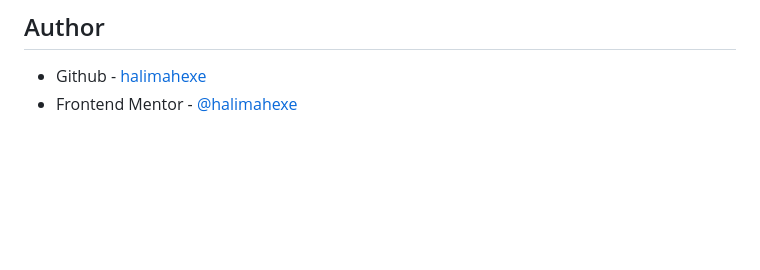
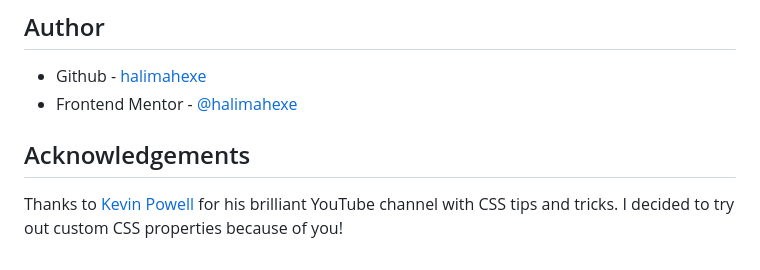
Before and after one commit to halimahexe/QR-Code, a Markdown page: README-template.md, the part around the change. Rendered like a GitHub page; blank space fills up the shorter version.

Commit message:
update with acknowledgements

```diff
--- a/README-template.md
+++ b/README-template.md
@@ -87,3 +87,7 @@ Use this section to outline areas that you want to continue focusing on in futur
 
 - Github - [halimahexe](https://www.github.com/halimahexe)
 - Frontend Mentor - [@halimahexe](https://www.frontendmentor.io/profile/halimahexe)
+
+## Acknowledgements
+
+Thanks to [Kevin Powell](https://www.youtube.com/@KevinPowell) for his brilliant YouTube channel with CSS tips and tricks. I decided to try out custom CSS properties because of you!
```
